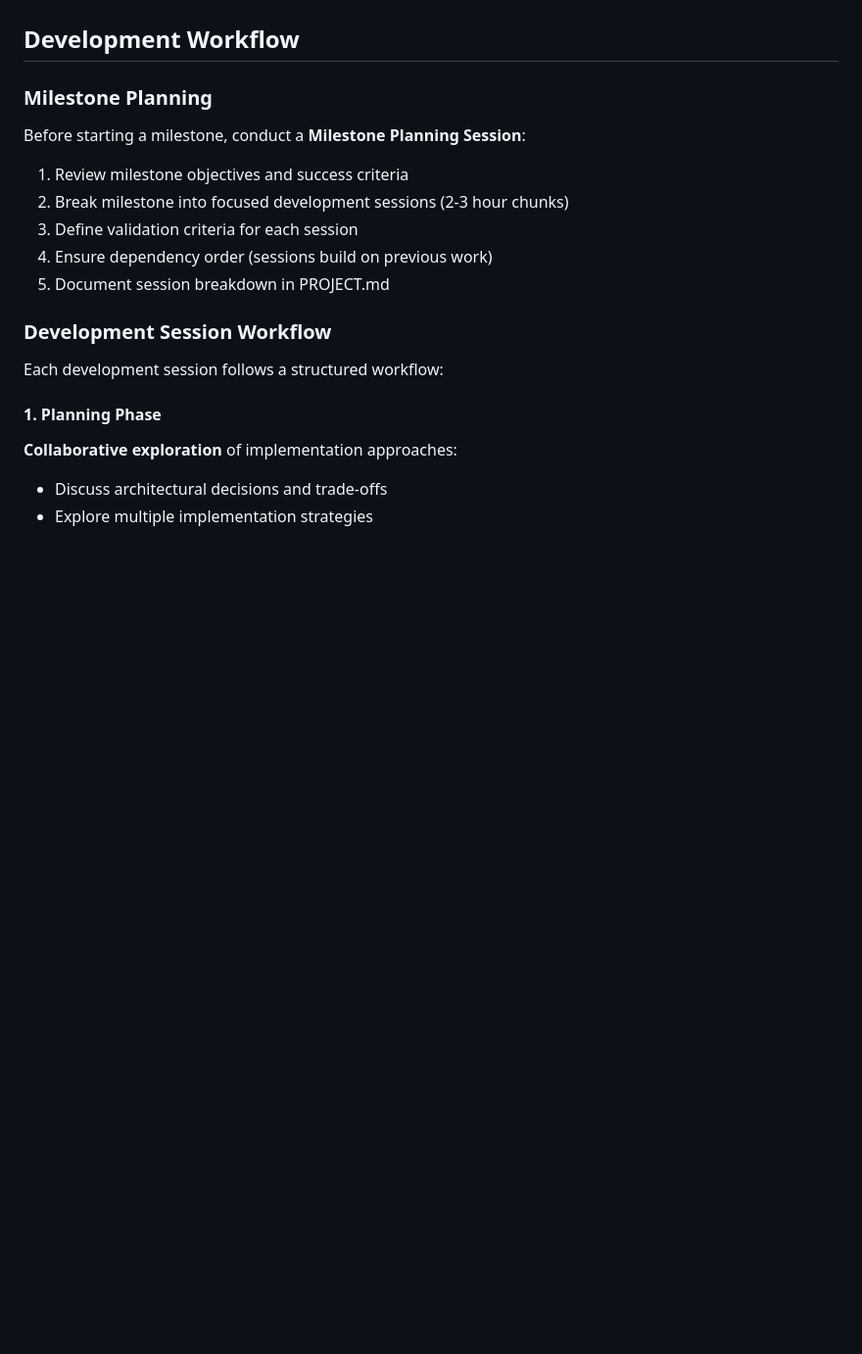
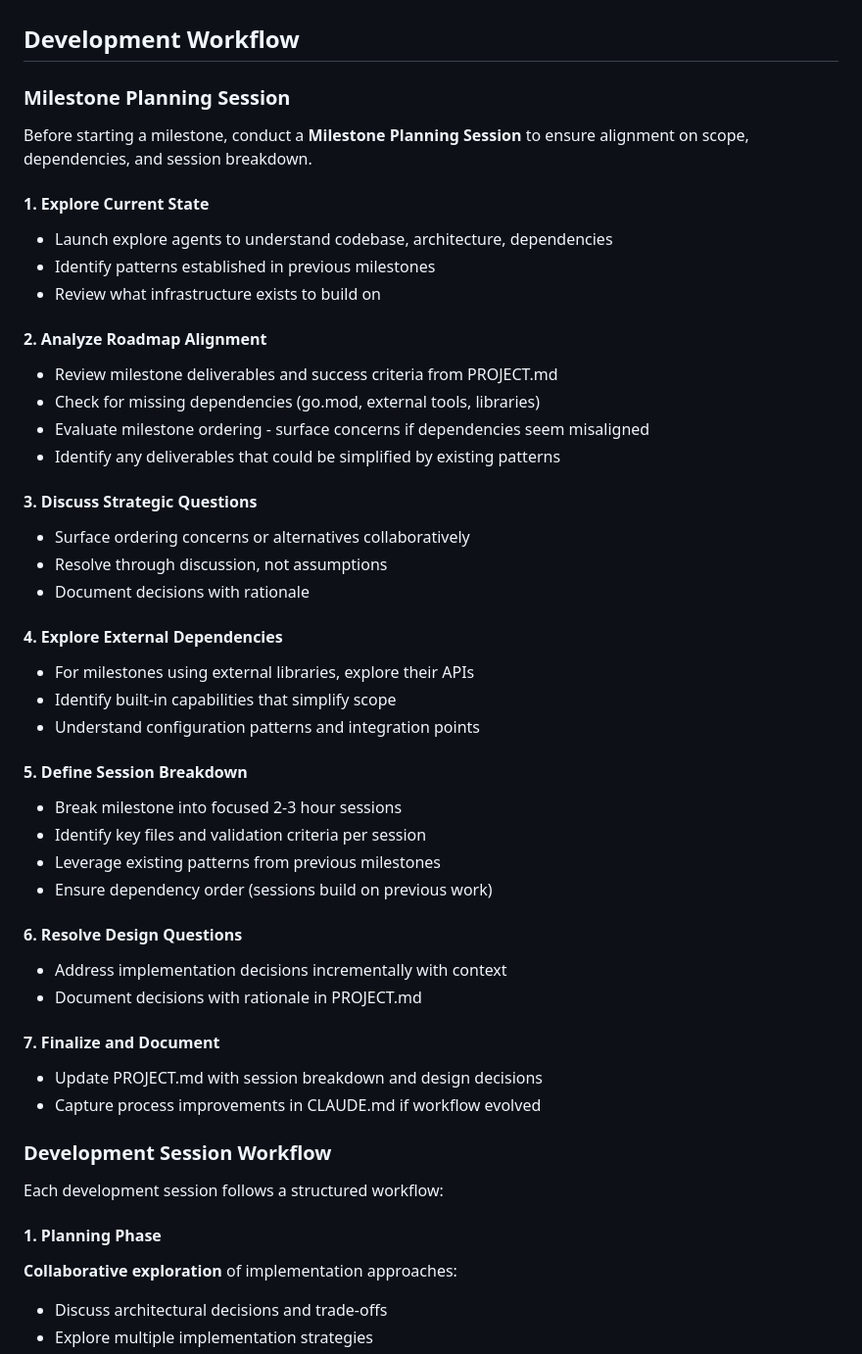
Before and after one commit to JaimeStill/agent-lab, a Markdown page: CLAUDE.md, the part around the change. Shown: that part at 98% size. GitHub-like rendering; blank space fills up the shorter version.

```diff
--- a/CLAUDE.md
+++ b/CLAUDE.md
@@ -36,14 +36,44 @@ The project follows **Layered Composition Architecture (LCA)** principles from t
 
 ## Development Workflow
 
-### Milestone Planning
+### Milestone Planning Session
 
-Before starting a milestone, conduct a **Milestone Planning Session**:
-1. Review milestone objectives and success criteria
-2. Break milestone into focused development sessions (2-3 hour chunks)
-3. Define validation criteria for each session
-4. Ensure dependency order (sessions build on previous work)
-5. Document session breakdown in PROJECT.md
+Before starting a milestone, conduct a **Milestone Planning Session** to ensure alignment on scope, dependencies, and session breakdown.
+
+#### 1. Explore Current State
+- Launch explore agents to understand codebase, architecture, dependencies
+- Identify patterns established in previous milestones
+- Review what infrastructure exists to build on
+
+#### 2. Analyze Roadmap Alignment
+- Review milestone deliverables and success criteria from PROJECT.md
+- Check for missing dependencies (go.mod, external tools, libraries)
+- Evaluate milestone ordering - surface concerns if dependencies seem misaligned
+- Identify any deliverables that could be simplified by existing patterns
+
+#### 3. Discuss Strategic Questions
+- Surface ordering concerns or alternatives collaboratively
+- Resolve through discussion, not assumptions
+- Document decisions with rationale
+
+#### 4. Explore External Dependencies
+- For milestones using external libraries, explore their APIs
+- Identify built-in capabilities that simplify scope
+- Understand configuration patterns and integration points
+
+#### 5. Define Session Breakdown
+- Break milestone into focused 2-3 hour sessions
+- Identify key files and validation criteria per session
+- Leverage existing patterns from previous milestones
+- Ensure dependency order (sessions build on previous work)
+
+#### 6. Resolve Design Questions
+- Address implementation decisions incrementally with context
+- Document decisions with rationale in PROJECT.md
+
+#### 7. Finalize and Document
+- Update PROJECT.md with session breakdown and design decisions
+- Capture process improvements in CLAUDE.md if workflow evolved
 
 ### Development Session Workflow
 
```
Also changed, not shown: PROJECT.md (+59 -11 lines).
